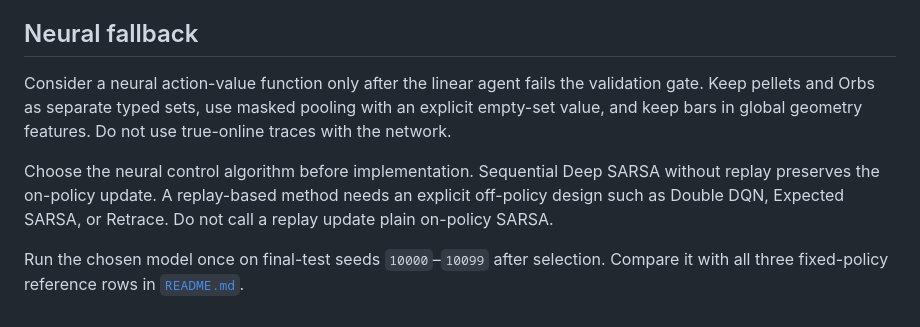
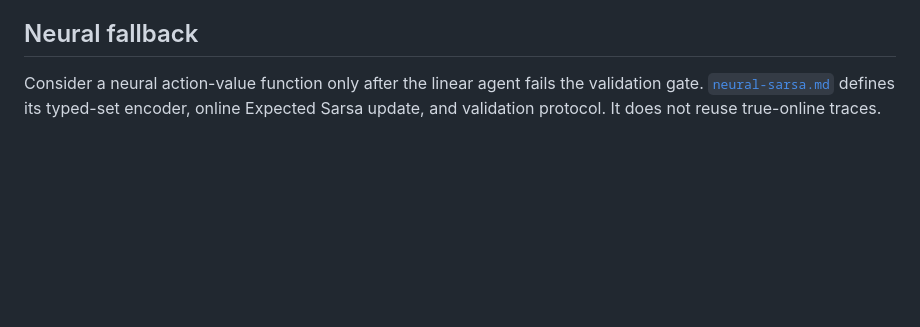
Before and after one commit to killvung/reinforcement-learning-orbit-chaser, a Markdown page: rl/sarsa.md, the part around the change. Rendered like a GitHub page; blank space fills up the shorter version.

```diff
--- a/rl/sarsa.md
+++ b/rl/sarsa.md
@@ -121,15 +121,6 @@ and return as secondary checks.
 ## Neural fallback
 
 Consider a neural action-value function only after the linear agent fails the
-validation gate. Keep pellets and Orbs as separate typed sets, use masked
-pooling with an explicit empty-set value, and keep bars in global geometry
-features. Do not use true-online traces with the network.
-
-Choose the neural control algorithm before implementation. Sequential Deep
-SARSA without replay preserves the on-policy update. A replay-based method
-needs an explicit off-policy design such as Double DQN, Expected SARSA, or
-Retrace. Do not call a replay update plain on-policy SARSA.
-
-Run the chosen model once on final-test seeds `10000`–`10099` after selection.
-Compare it with all three fixed-policy reference rows in
-[`README.md`](README.md).
+validation gate. [`neural-sarsa.md`](neural-sarsa.md) defines its typed-set
+encoder, online Expected Sarsa update, and validation protocol. It does not
+reuse true-online traces.
```
Also changed, not shown: rl/README.md (+4 -3 lines), rl/neural-sarsa.md (added, +117 -0 lines).
